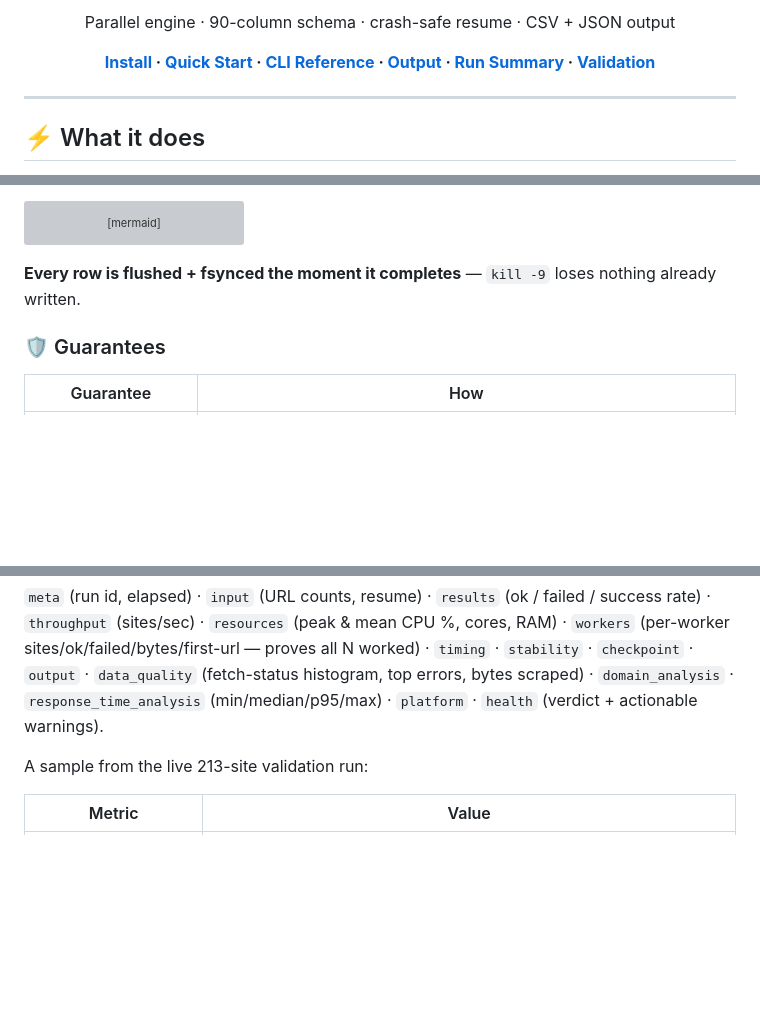
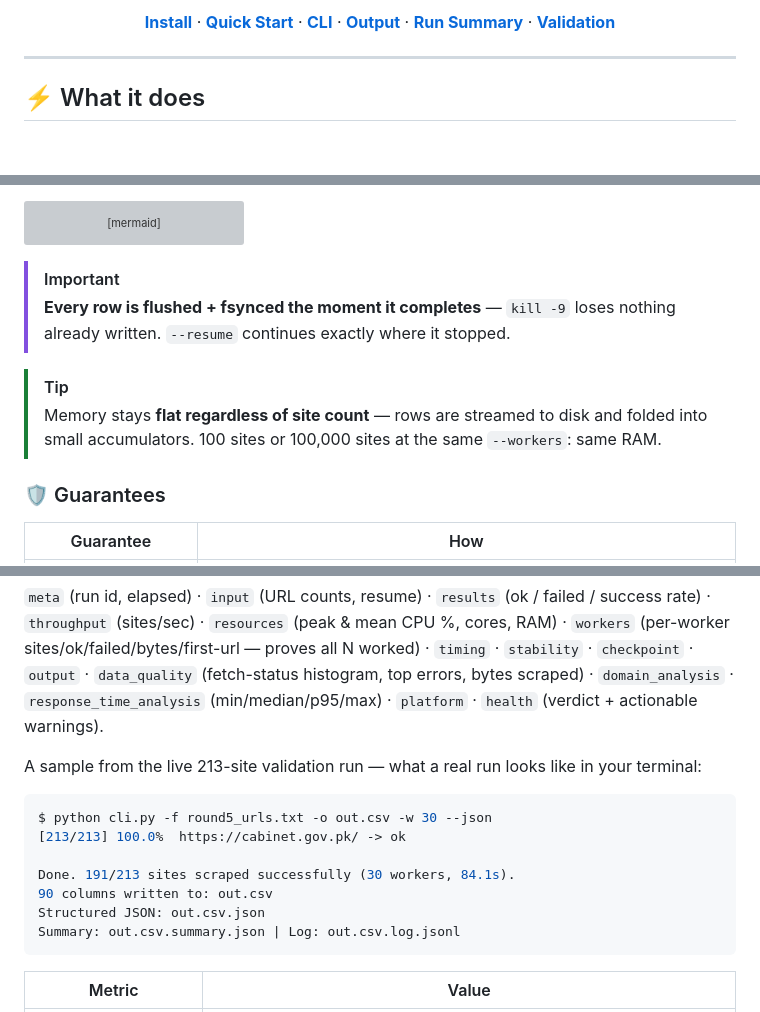
Before and after one commit to zaktecs-ai/every-site-scraping, a Markdown page: README.md, 3 parts joined by grey strips. GitHub-like rendering; blank space fills up the shorter version; grey boxes are pictures that could not be loaded.

Commit message:
README outclass: custom hero banner, live dynamic badges, GitHub alert callouts, pie chart (real Round-5 data), crash-resume sequence diagram, hardening timeline, terminal demo output

````diff
--- a/README.md
+++ b/README.md
@@ -12,7 +13,5 @@
 
-Parallel engine · 90-column schema · crash-safe resume · CSV + JSON output
-
-**[Install](#-install) · [Quick Start](#-quick-start) · [CLI Reference](#️-cli-reference) · [Output](#-output) · [Run Summary](#-the-run-summary) · [Validation](#-testing--validation)**
+[**Install**](#-install) · [**Quick Start**](#-quick-start) · [**CLI**](#️-cli-reference) · [**Output**](#-output) · [**Run Summary**](#-the-run-summary) · [**Validation**](#-testing--validation)
 
 </div>
 
@@ -38,7 +37,11 @@ flowchart LR
     C --> CP["💾 Checkpoint<br/>(atomic)"]
 ```
 
-**Every row is flushed + fsynced the moment it completes** — `kill -9` loses nothing already written.
+> [!IMPORTANT]
+> **Every row is flushed + fsynced the moment it completes** — `kill -9` loses nothing already written. `--resume` continues exactly where it stopped.
+
+> [!TIP]
+> Memory stays **flat regardless of site count** — rows are streamed to disk and folded into small accumulators. 100 sites or 100,000 sites at the same `--workers`: same RAM.
 
 ### 🛡️ Guarantees
 
@@ -176,7 +207,17 @@ Every run ends with a rich `summary.json` — everything you need to analyze how
 
 `meta` (run id, elapsed) · `input` (URL counts, resume) · `results` (ok / failed / success rate) · `throughput` (sites/sec) · `resources` (peak & mean CPU %, cores, RAM) · `workers` (per-worker sites/ok/failed/bytes/first-url — proves all N worked) · `timing` · `stability` · `checkpoint` · `output` · `data_quality` (fetch-status histogram, top errors, bytes scraped) · `domain_analysis` · `response_time_analysis` (min/median/p95/max) · `platform` · `health` (verdict + actionable warnings).
 
-A sample from the live 213-site validation run:
+A sample from the live 213-site validation run — what a real run looks like in your terminal:
+
+```console
+$ python cli.py -f round5_urls.txt -o out.csv -w 30 --json
+[213/213] 100.0%  https://cabinet.gov.pk/ -> ok
+
+Done. 191/213 sites scraped successfully (30 workers, 84.1s).
+90 columns written to: out.csv
+Structured JSON: out.csv.json
+Summary: out.csv.summary.json | Log: out.csv.log.jsonl
+```
 
 | Metric | Value |
 | --- | --- |
````
Also changed, not shown: other parts of README.md (+56 -13 lines).
